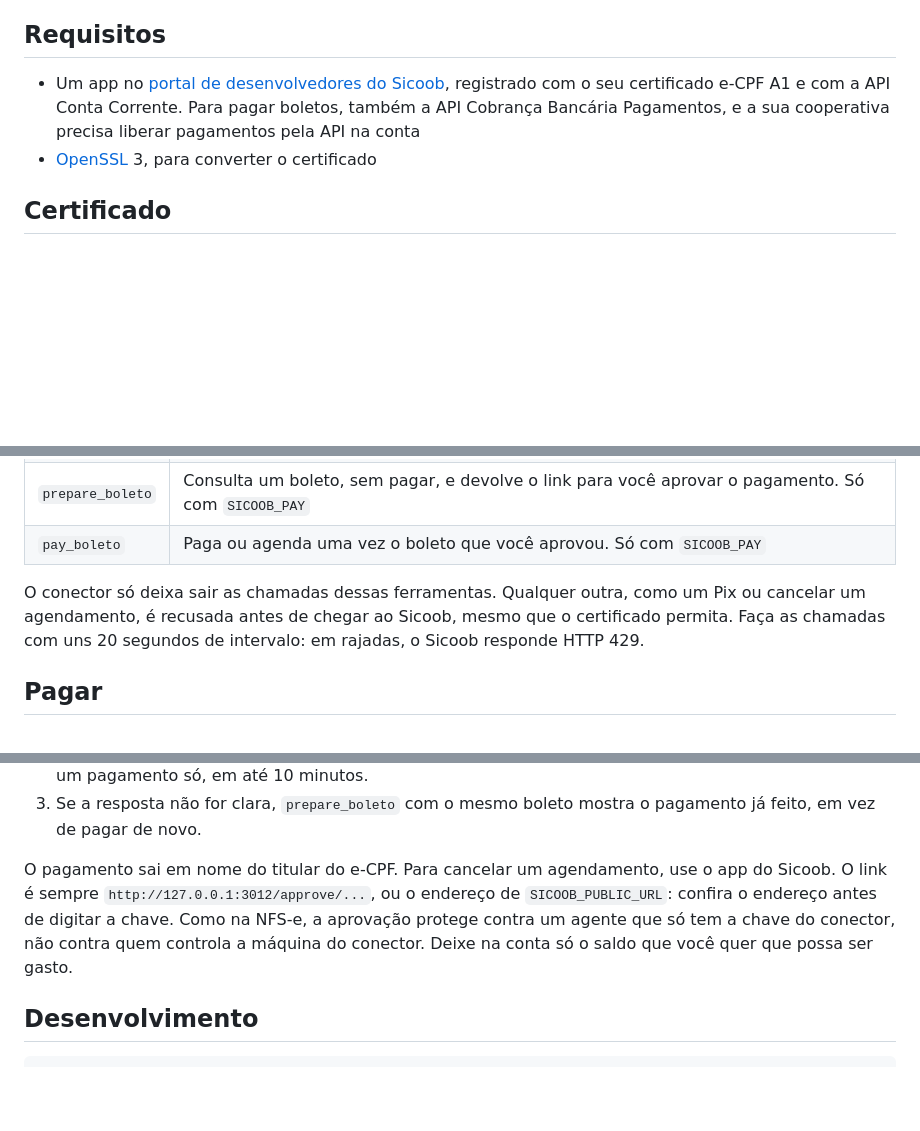
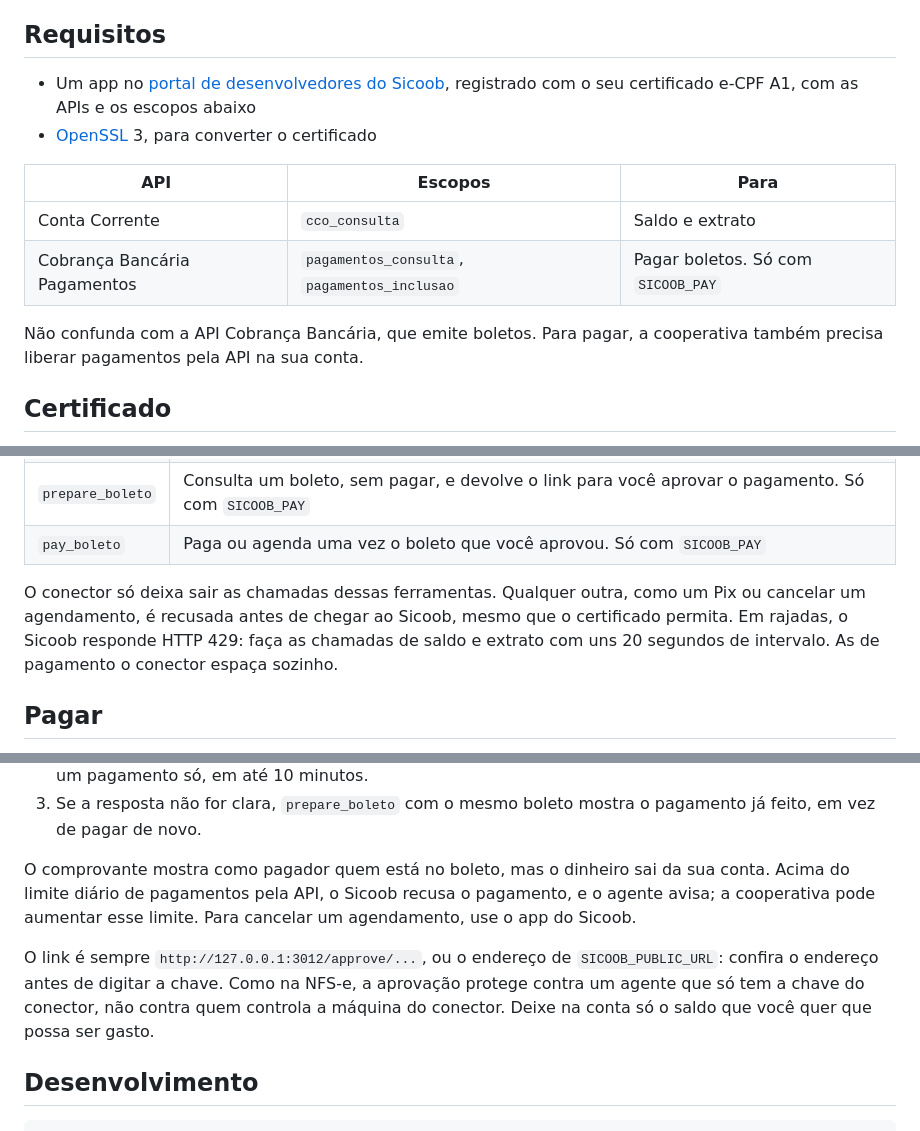
Before and after one commit to caiopizzol/tres-pinos, a Markdown page: connectors/sicoob/README.md, 3 parts joined by grey strips. Drawn GitHub-style; blank space fills up the shorter version.

Commit message:
docs(sicoob): list the APIs and scopes, and correct the payer and limits (#69)
Co-authored-by: Claude Opus 5.5 <noreply@anthropic.com>

```diff
--- a/connectors/sicoob/README.md
+++ b/connectors/sicoob/README.md
@@ -6,9 +6,16 @@ ligar, ele também paga e agenda boletos, cada um só depois que você o aprova.
 ## Requisitos
 
 - Um app no [portal de desenvolvedores do Sicoob](https://developers.sicoob.com.br), registrado com o seu
-  certificado e-CPF A1 e com a API Conta Corrente. Para pagar boletos, também a API Cobrança Bancária Pagamentos,
-  e a sua cooperativa precisa liberar pagamentos pela API na conta
+  certificado e-CPF A1, com as APIs e os escopos abaixo
 - [OpenSSL](https://www.openssl.org) 3, para converter o certificado
+
+| API                          | Escopos                                      | Para                               |
+| ---------------------------- | -------------------------------------------- | ---------------------------------- |
+| Conta Corrente               | `cco_consulta`                               | Saldo e extrato                    |
+| Cobrança Bancária Pagamentos | `pagamentos_consulta`, `pagamentos_inclusao` | Pagar boletos. Só com `SICOOB_PAY` |
+
+Não confunda com a API Cobrança Bancária, que emite boletos. Para pagar, a cooperativa também precisa liberar
+pagamentos pela API na sua conta.
 
 ## Certificado
 
@@ -74,8 +81,8 @@ Depois, pergunte: "Qual é o saldo da minha conta no Sicoob?"
 | `pay_boleto`     | Paga ou agenda uma vez o boleto que você aprovou. Só com `SICOOB_PAY`                              |
 
 O conector só deixa sair as chamadas dessas ferramentas. Qualquer outra, como um Pix ou cancelar um agendamento, é
-recusada antes de chegar ao Sicoob, mesmo que o certificado permita. Faça as chamadas com uns 20 segundos de
-intervalo: em rajadas, o Sicoob responde HTTP 429.
+recusada antes de chegar ao Sicoob, mesmo que o certificado permita. Em rajadas, o Sicoob responde HTTP 429: faça as
+chamadas de saldo e extrato com uns 20 segundos de intervalo. As de pagamento o conector espaça sozinho.
 
 ## Pagar
 
@@ -93,10 +100,13 @@ dela e recusa chaves com menos de 32 caracteres. Gere a chave e o hash como na
 3. Se a resposta não for clara, `prepare_boleto` com o mesmo boleto mostra o pagamento já feito, em vez de pagar de
    novo.
 
-O pagamento sai em nome do titular do e-CPF. Para cancelar um agendamento, use o app do Sicoob. O link é sempre
-`http://127.0.0.1:3012/approve/...`, ou o endereço de `SICOOB_PUBLIC_URL`: confira o endereço antes de digitar a
-chave. Como na NFS-e, a aprovação protege contra um agente que só tem a chave do conector, não contra quem controla
-a máquina do conector. Deixe na conta só o saldo que você quer que possa ser gasto.
+O comprovante mostra como pagador quem está no boleto, mas o dinheiro sai da sua conta. Acima do limite diário de
+pagamentos pela API, o Sicoob recusa o pagamento, e o agente avisa; a cooperativa pode aumentar esse limite. Para
+cancelar um agendamento, use o app do Sicoob.
+
+O link é sempre `http://127.0.0.1:3012/approve/...`, ou o endereço de `SICOOB_PUBLIC_URL`: confira o endereço antes
+de digitar a chave. Como na NFS-e, a aprovação protege contra um agente que só tem a chave do conector, não contra
+quem controla a máquina do conector. Deixe na conta só o saldo que você quer que possa ser gasto.
 
 ## Desenvolvimento
 
```
